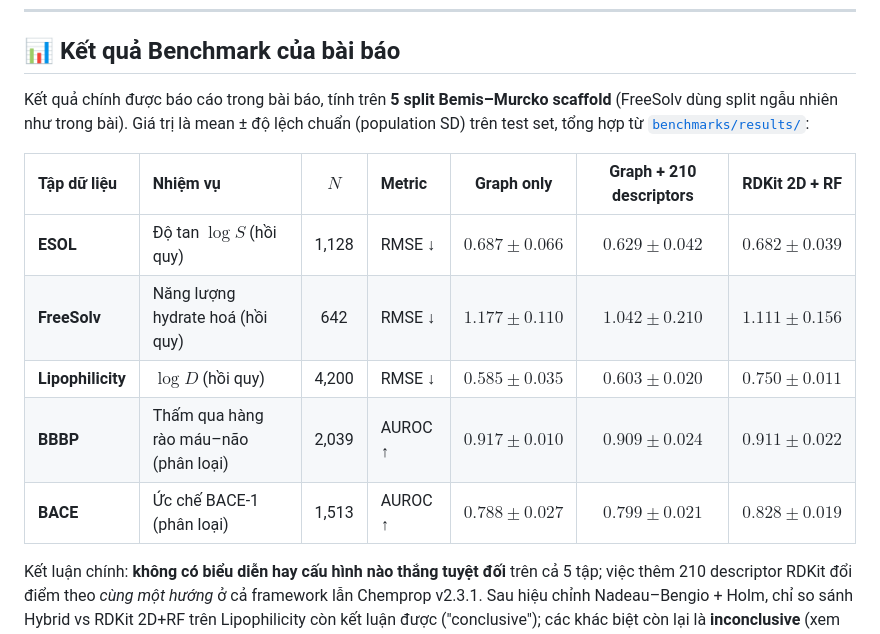
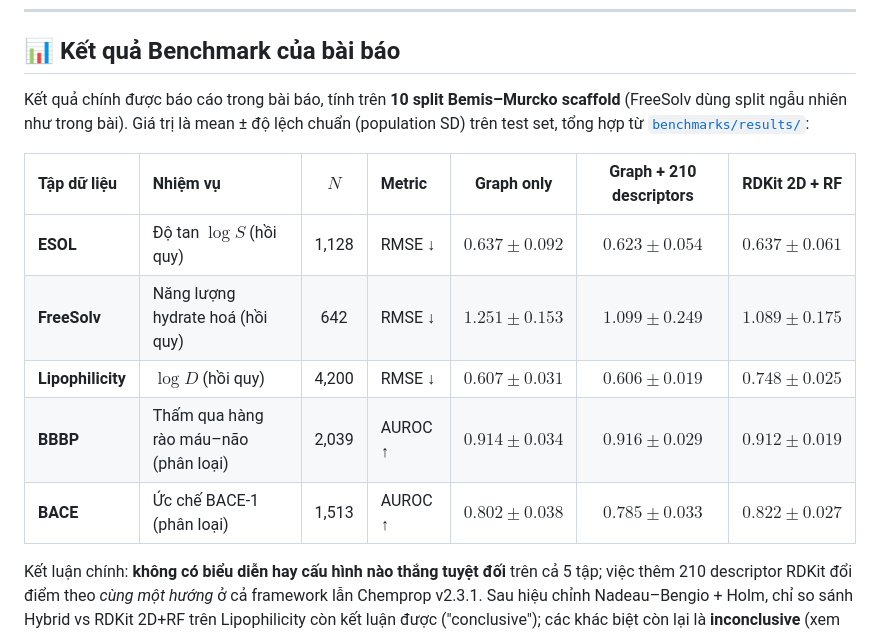
Before and after one commit to soratori1025/Framework-Chemistry, a Markdown page: README.md, the part around the change. Rendered like a GitHub page.

Commit message:
Update README results table to 10-split numbers

```diff
--- a/README.md
+++ b/README.md
@@ -433,15 +433,15 @@ print("Kết quả kiểm thử:", metrics)
 
 ## 📊 Kết quả Benchmark của bài báo
 
-Kết quả chính được báo cáo trong bài báo, tính trên **5 split Bemis–Murcko scaffold** (FreeSolv dùng split ngẫu nhiên như trong bài). Giá trị là mean ± độ lệch chuẩn (population SD) trên test set, tổng hợp từ [`benchmarks/results/`](benchmarks/results/):
+Kết quả chính được báo cáo trong bài báo, tính trên **10 split Bemis–Murcko scaffold** (FreeSolv dùng split ngẫu nhiên như trong bài). Giá trị là mean ± độ lệch chuẩn (population SD) trên test set, tổng hợp từ [`benchmarks/results/`](benchmarks/results/):
 
 | Tập dữ liệu | Nhiệm vụ | $N$ | Metric | Graph only | Graph + 210 descriptors | RDKit 2D + RF |
 | :--- | :--- | :---: | :--- | :---: | :---: | :---: |
-| **ESOL** | Độ tan $\log S$ (hồi quy) | 1,128 | RMSE ↓ | $0.687\pm0.066$ | $\mathbf{0.629\pm0.042}$ | $0.682\pm0.039$ |
-| **FreeSolv** | Năng lượng hydrate hoá (hồi quy) | 642 | RMSE ↓ | $1.177\pm0.110$ | $\mathbf{1.042\pm0.210}$ | $1.111\pm0.156$ |
-| **Lipophilicity** | $\log D$ (hồi quy) | 4,200 | RMSE ↓ | $\mathbf{0.585\pm0.035}$ | $0.603\pm0.020$ | $0.750\pm0.011$ |
-| **BBBP** | Thấm qua hàng rào máu–não (phân loại) | 2,039 | AUROC ↑ | $\mathbf{0.917\pm0.010}$ | $0.909\pm0.024$ | $0.911\pm0.022$ |
-| **BACE** | Ức chế BACE-1 (phân loại) | 1,513 | AUROC ↑ | $0.788\pm0.027$ | $0.799\pm0.021$ | $\mathbf{0.828\pm0.019}$ |
+| **ESOL** | Độ tan $\log S$ (hồi quy) | 1,128 | RMSE ↓ | $0.637\pm0.092$ | $\mathbf{0.623\pm0.054}$ | $0.637\pm0.061$ |
+| **FreeSolv** | Năng lượng hydrate hoá (hồi quy) | 642 | RMSE ↓ | $1.251\pm0.153$ | $1.099\pm0.249$ | $1.089\pm0.175$ |
+| **Lipophilicity** | $\log D$ (hồi quy) | 4,200 | RMSE ↓ | $0.607\pm0.031$ | $\mathbf{0.606\pm0.019}$ | $0.748\pm0.025$ |
+| **BBBP** | Thấm qua hàng rào máu–não (phân loại) | 2,039 | AUROC ↑ | $0.914\pm0.034$ | $\mathbf{0.916\pm0.029}$ | $0.912\pm0.019$ |
+| **BACE** | Ức chế BACE-1 (phân loại) | 1,513 | AUROC ↑ | $\mathbf{0.802\pm0.038}$ | $0.785\pm0.033$ | $0.822\pm0.027$ |
 
 Kết luận chính: **không có biểu diễn hay cấu hình nào thắng tuyệt đối** trên cả 5 tập; việc thêm 210 descriptor RDKit đổi điểm theo *cùng một hướng* ở cả framework lẫn Chemprop v2.3.1. Sau hiệu chỉnh Nadeau–Bengio + Holm, chỉ so sánh Hybrid vs RDKit 2D+RF trên Lipophilicity còn kết luận được ("conclusive"); các khác biệt còn lại là **inconclusive** (xem `benchmarks/results/paper_statistics.json`).
 
```
